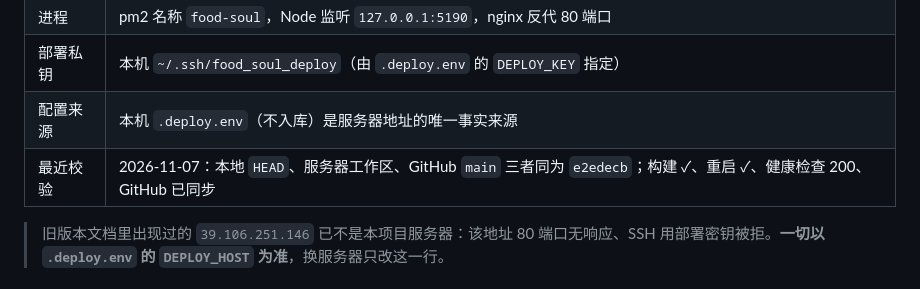
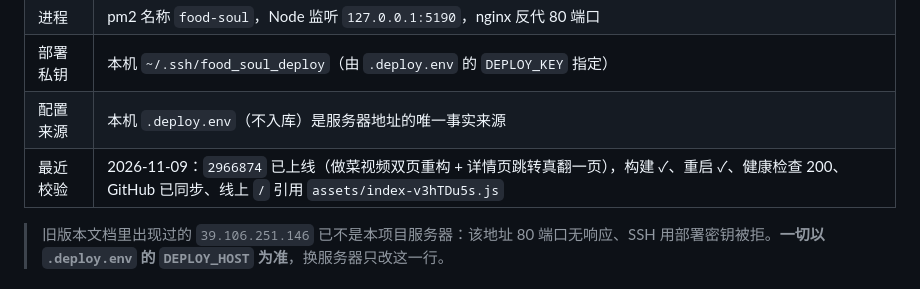
Before and after one commit to xuxi666/food-soul, a Markdown page: docs/DEPLOY.md, the part around the change. Drawn GitHub-style.

```diff
--- a/docs/DEPLOY.md
+++ b/docs/DEPLOY.md
@@ -19,7 +19,7 @@ npm run ship -- -m "feat: 这次改了什么"
 | 进程 | pm2 名称 `food-soul`，Node 监听 `127.0.0.1:5190`，nginx 反代 80 端口 |
 | 部署私钥 | 本机 `~/.ssh/food_soul_deploy`（由 `.deploy.env` 的 `DEPLOY_KEY` 指定） |
 | 配置来源 | 本机 `.deploy.env`（不入库）是服务器地址的唯一事实来源 |
-| 最近校验 | 2026-11-07：本地 `HEAD`、服务器工作区、GitHub `main` 三者同为 `e2edecb`；构建 ✓、重启 ✓、健康检查 200、GitHub 已同步 |
+| 最近校验 | 2026-11-09：`2966874` 已上线（做菜视频双页重构 + 详情页跳转真翻一页），构建 ✓、重启 ✓、健康检查 200、GitHub 已同步、线上 `/` 引用 `assets/index-v3hTDu5s.js` |
 
 > 旧版本文档里出现过的 `39.106.251.146` 已不是本项目服务器：该地址 80 端口无响应、SSH 用部署密钥被拒。**一切以 `.deploy.env` 的 `DEPLOY_HOST` 为准**，换服务器只改这一行。
 
```
Also changed, not shown: HANDOFF.md (+3 -0 lines).
